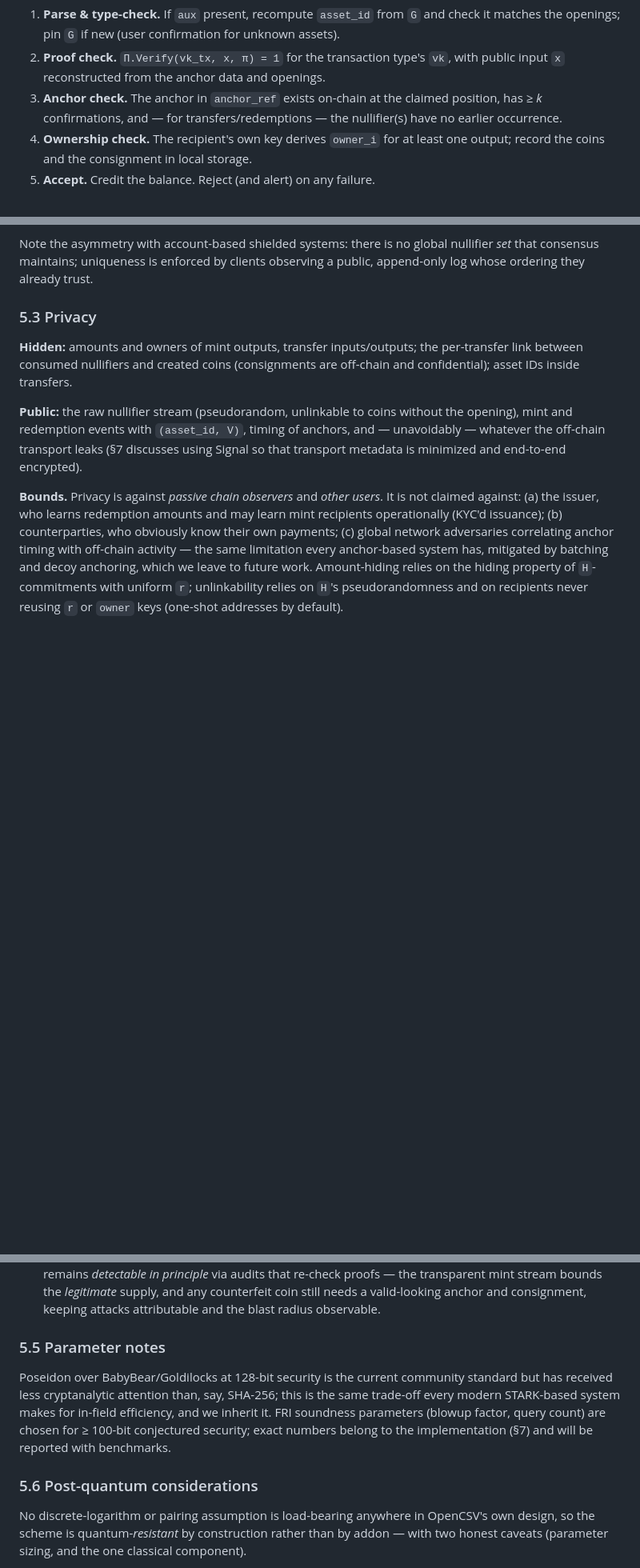
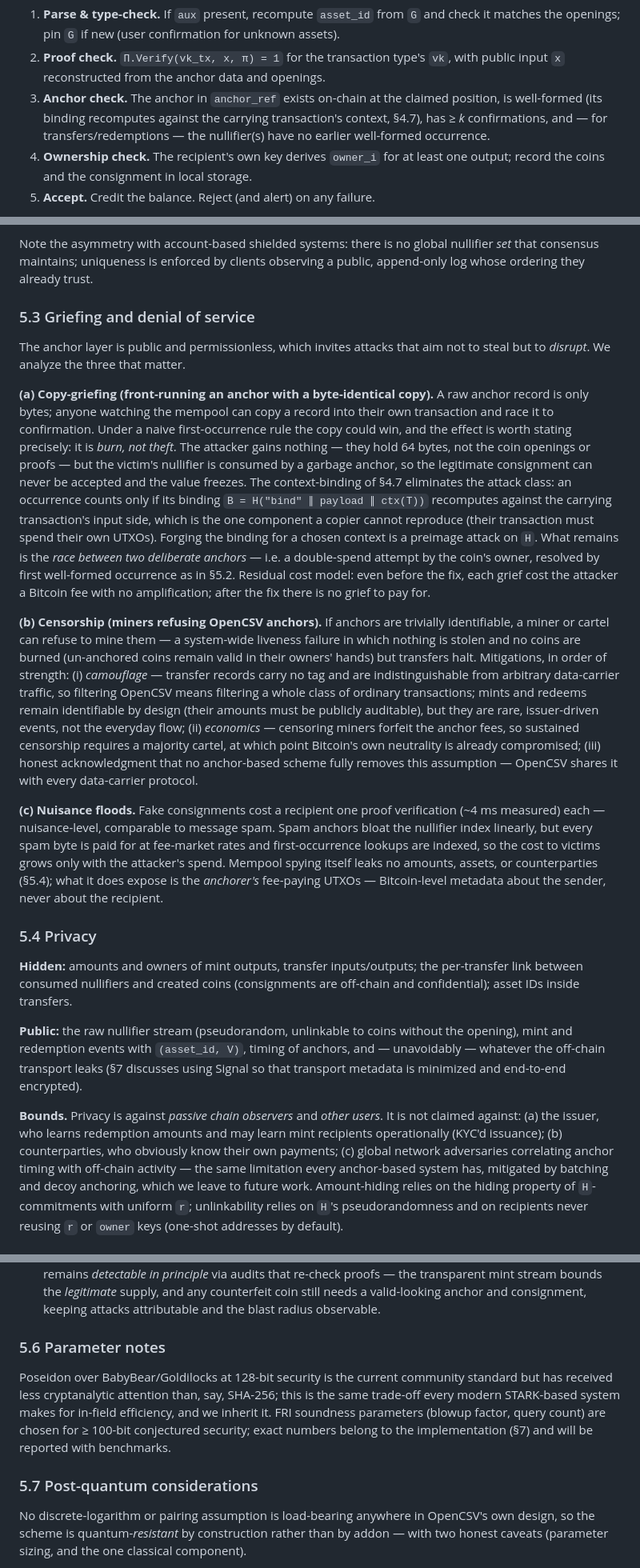
Before and after one commit to opencsvnet/opencsv, a Markdown page: paper/opencsv.md, 3 parts joined by grey strips. Shown at 80% size. Drawn GitHub-style; blank space fills up the shorter version.

```diff
--- a/paper/opencsv.md
+++ b/paper/opencsv.md
@@ -441,8 +475,10 @@ consignment := (
 2. **Proof check.** `Π.Verify(vk_tx, x, π) = 1` for the transaction type's `vk`, with
    public input `x` reconstructed from the anchor data and openings.
 3. **Anchor check.** The anchor in `anchor_ref` exists on-chain at the claimed
-   position, has ≥ *k* confirmations, and — for transfers/redemptions — the
-   nullifier(s) have no earlier occurrence.
+   position, is well-formed (its binding recomputes against the carrying
+   transaction's context, §4.7), has ≥ *k* confirmations, and — for
+   transfers/redemptions — the nullifier(s) have no earlier well-formed
+   occurrence.
 4. **Ownership check.** The recipient's own key derives `owner_i` for at least one
    output; record the coins and the consignment in local storage.
 5. **Accept.** Credit the balance. Reject (and alert) on any failure.
@@ -512,7 +548,51 @@ Note the asymmetry with account-based shielded systems: there is no global nulli
 *set* that consensus maintains; uniqueness is enforced by clients observing a public,
 append-only log whose ordering they already trust.
 
-### 5.3 Privacy
+### 5.3 Griefing and denial of service
+
+The anchor layer is public and permissionless, which invites attacks that aim not to
+steal but to *disrupt*. We analyze the three that matter.
+
+**(a) Copy-griefing (front-running an anchor with a byte-identical copy).** A raw
+anchor record is only bytes; anyone watching the mempool can copy a record into
+their own transaction and race it to confirmation. Under a naive first-occurrence
+rule the copy could win, and the effect is worth stating precisely: it is *burn,
+not theft*. The attacker gains nothing — they hold 64 bytes, not the coin openings
+or proofs — but the victim's nullifier is consumed by a garbage anchor, so the
+legitimate consignment can never be accepted and the value freezes. The
+context-binding of §4.7 eliminates the attack class: an occurrence counts only if
+its binding `B = H("bind" ∥ payload ∥ ctx(T))` recomputes against the carrying
+transaction's input side, which is the one component a copier cannot reproduce
+(their transaction must spend their own UTXOs). Forging the binding for a chosen
+context is a preimage attack on `H`. What remains is the *race between two
+deliberate anchors* — i.e. a double-spend attempt by the coin's owner, resolved by
+first well-formed occurrence as in §5.2. Residual cost model: even before the fix,
+each grief cost the attacker a Bitcoin fee with no amplification; after the fix
+there is no grief to pay for.
+
+**(b) Censorship (miners refusing OpenCSV anchors).** If anchors are trivially
+identifiable, a miner or cartel can refuse to mine them — a system-wide liveness
+failure in which nothing is stolen and no coins are burned (un-anchored coins
+remain valid in their owners' hands) but transfers halt. Mitigations, in order of
+strength: (i) *camouflage* — transfer records carry no tag and are
+indistinguishable from arbitrary data-carrier traffic, so filtering OpenCSV means
+filtering a whole class of ordinary transactions; mints and redeems remain
+identifiable by design (their amounts must be publicly auditable), but they are
+rare, issuer-driven events, not the everyday flow; (ii) *economics* — censoring
+miners forfeit the anchor fees, so sustained censorship requires a majority
+cartel, at which point Bitcoin's own neutrality is already compromised; (iii)
+honest acknowledgment that no anchor-based scheme fully removes this assumption —
+OpenCSV shares it with every data-carrier protocol.
+
+**(c) Nuisance floods.** Fake consignments cost a recipient one proof verification
+(~4 ms measured) each — nuisance-level, comparable to message spam. Spam anchors
+bloat the nullifier index linearly, but every spam byte is paid for at fee-market
+rates and first-occurrence lookups are indexed, so the cost to victims grows only
+with the attacker's spend. Mempool spying itself leaks no amounts, assets, or
+counterparties (§5.4); what it does expose is the *anchorer's* fee-paying UTXOs —
+Bitcoin-level metadata about the sender, never about the recipient.
+
+### 5.4 Privacy
 
 **Hidden:** amounts and owners of mint outputs, transfer inputs/outputs; the
 per-transfer link between consumed nullifiers and created coins (consignments are
@@ -560,7 +640,7 @@ addresses by default).
   any counterfeit coin still needs a valid-looking anchor and consignment, keeping
   attacks attributable and the blast radius observable.
 
-### 5.5 Parameter notes
+### 5.6 Parameter notes
 
 Poseidon over BabyBear/Goldilocks at 128-bit security is the current community
 standard but has received less cryptanalytic attention than, say, SHA-256; this is
@@ -569,7 +649,7 @@ we inherit it. FRI soundness parameters (blowup factor, query count) are chosen
 ≥ 100-bit conjectured security; exact numbers belong to the implementation
 (§7) and will be reported with benchmarks.
 
-### 5.6 Post-quantum considerations
+### 5.7 Post-quantum considerations
 
 No discrete-logarithm or pairing assumption is load-bearing anywhere in OpenCSV's
 own design, so the scheme is quantum-*resistant* by construction rather than by
```
Also changed, not shown: other parts of paper/opencsv.md (+60 -26 lines).
